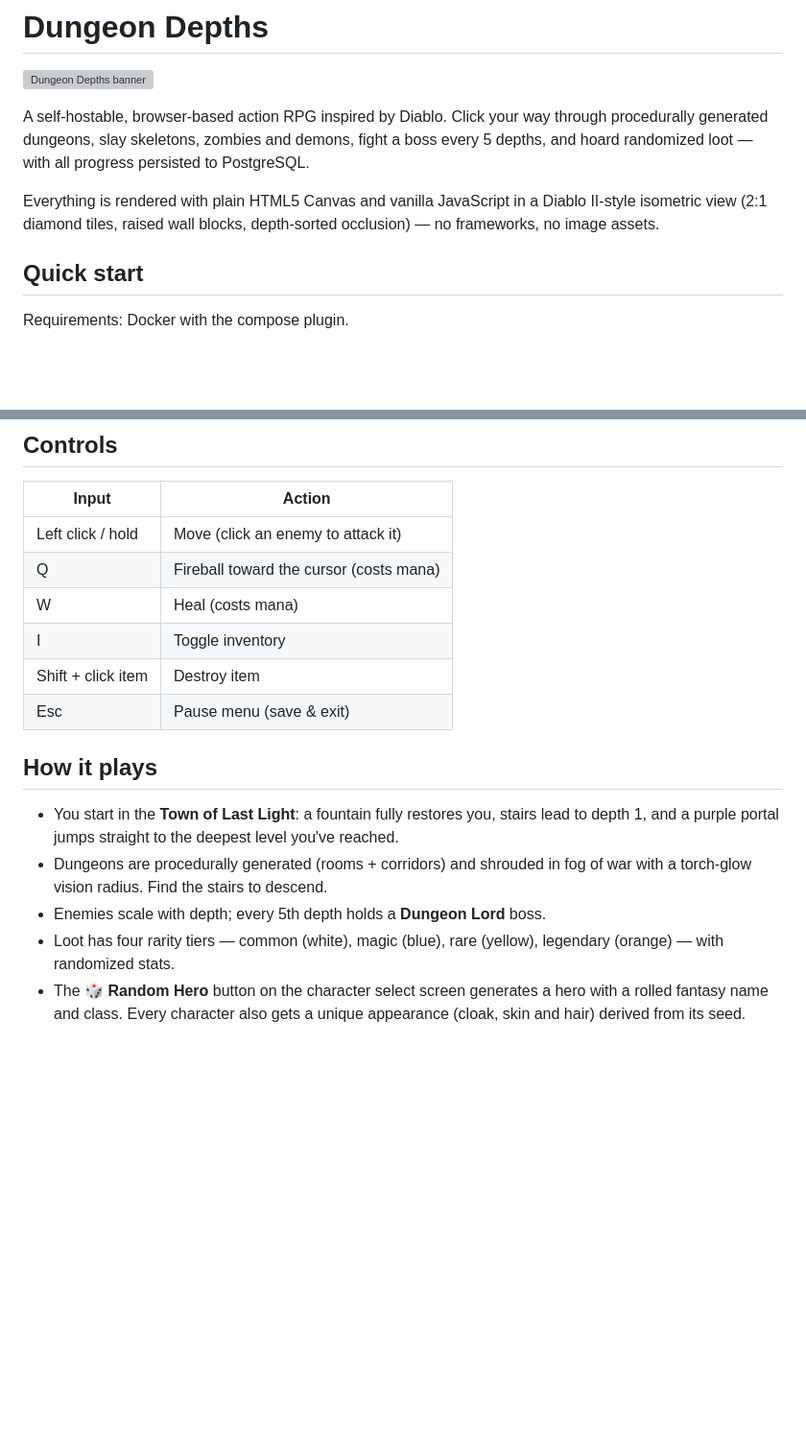
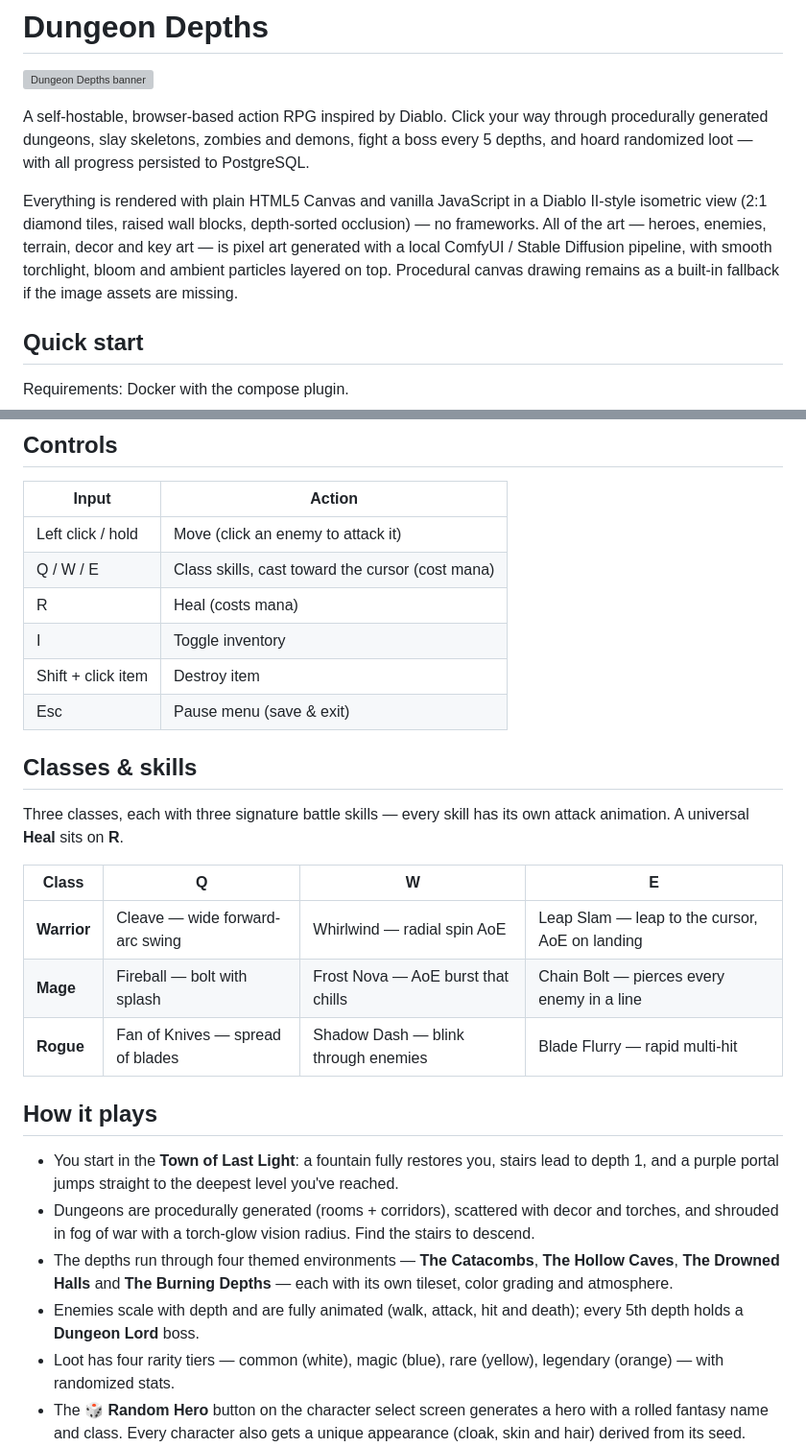
Before and after one commit to sdeveer/DungeonDepths, a Markdown page: README.md, 2 parts joined by grey strips. Shown at 96% size. Rendered like a GitHub page; blank space fills up the shorter version; grey boxes are pictures that could not be loaded.

Commit message:
Update README for skills, themed environments and AI art
Document the per-class skill bar (Q/W/E + R heal), the four themed
environment bands, full enemy/hero animations, and the ComfyUI art
pipeline; correct the stale "no image assets" / Q-Fireball-W-Heal notes.

Co-Authored-By: Claude Fable 5 <noreply@anthropic.com>

```diff
--- a/README.md
+++ b/README.md
@@ -9,7 +9,11 @@ persisted to PostgreSQL.
 
 Everything is rendered with plain HTML5 Canvas and vanilla JavaScript in a
 Diablo II-style isometric view (2:1 diamond tiles, raised wall blocks,
-depth-sorted occlusion) — no frameworks, no image assets.
+depth-sorted occlusion) — no frameworks. All of the art — heroes, enemies,
+terrain, decor and key art — is pixel art generated with a local
+ComfyUI / Stable Diffusion pipeline, with smooth torchlight, bloom and
+ambient particles layered on top. Procedural canvas drawing remains as a
+built-in fallback if the image assets are missing.
 
 ## Quick start
 
@@ -32,20 +36,36 @@ won't lose progress (only `docker compose down -v` will).
 | Input | Action |
 | --- | --- |
 | Left click / hold | Move (click an enemy to attack it) |
-| Q | Fireball toward the cursor (costs mana) |
-| W | Heal (costs mana) |
+| Q / W / E | Class skills, cast toward the cursor (cost mana) |
+| R | Heal (costs mana) |
 | I | Toggle inventory |
 | Shift + click item | Destroy item |
 | Esc | Pause menu (save & exit) |
+
+## Classes & skills
+
+Three classes, each with three signature battle skills — every skill has its
+own attack animation. A universal **Heal** sits on **R**.
+
+| Class | Q | W | E |
+| --- | --- | --- | --- |
+| **Warrior** | Cleave — wide forward-arc swing | Whirlwind — radial spin AoE | Leap Slam — leap to the cursor, AoE on landing |
+| **Mage** | Fireball — bolt with splash | Frost Nova — AoE burst that chills | Chain Bolt — pierces every enemy in a line |
+| **Rogue** | Fan of Knives — spread of blades | Shadow Dash — blink through enemies | Blade Flurry — rapid multi-hit |
 
 ## How it plays
 
 - You start in the **Town of Last Light**: a fountain fully restores you,
   stairs lead to depth 1, and a purple portal jumps straight to the deepest
   level you've reached.
-- Dungeons are procedurally generated (rooms + corridors) and shrouded in fog
-  of war with a torch-glow vision radius. Find the stairs to descend.
-- Enemies scale with depth; every 5th depth holds a **Dungeon Lord** boss.
+- Dungeons are procedurally generated (rooms + corridors), scattered with
+  decor and torches, and shrouded in fog of war with a torch-glow vision
+  radius. Find the stairs to descend.
+- The depths run through four themed environments — **The Catacombs**,
+  **The Hollow Caves**, **The Drowned Halls** and **The Burning Depths** —
+  each with its own tileset, color grading and atmosphere.
+- Enemies scale with depth and are fully animated (walk, attack, hit and
+  death); every 5th depth holds a **Dungeon Lord** boss.
 - Loot has four rarity tiers — common (white), magic (blue), rare (yellow),
   legendary (orange) — with randomized stats.
 - The **🎲 Random Hero** button on the character select screen generates a
```
